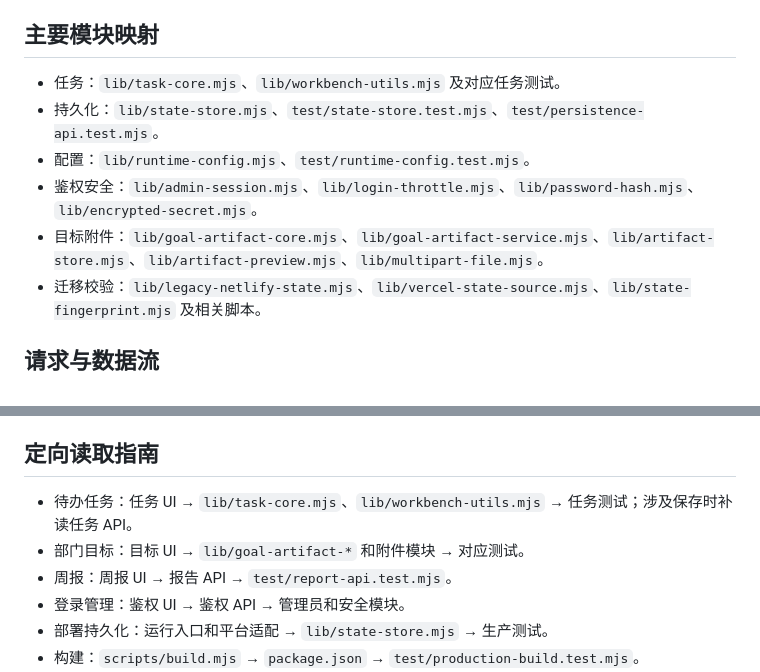
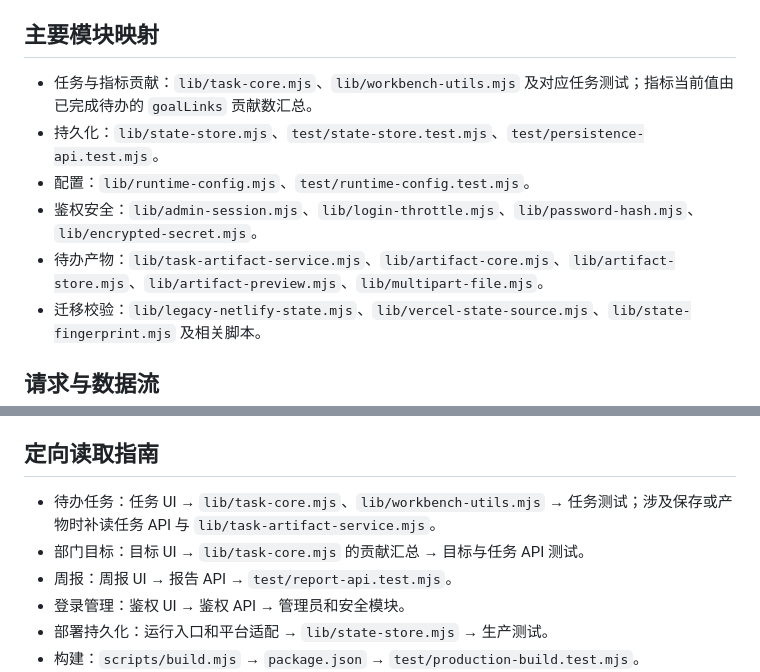
Before and after one commit to shayne-zhong/data-product-weekly-report, a Markdown page: PROJECT_ARCHITECTURE.md, 2 parts joined by grey strips. Rendered like a GitHub page.

Commit message:
docs: map task artifacts and goal contributions

```diff
--- a/PROJECT_ARCHITECTURE.md
+++ b/PROJECT_ARCHITECTURE.md
@@ -30,11 +30,11 @@
 
 ## 主要模块映射
 
-- 任务：`lib/task-core.mjs`、`lib/workbench-utils.mjs` 及对应任务测试。
+- 任务与指标贡献：`lib/task-core.mjs`、`lib/workbench-utils.mjs` 及对应任务测试；指标当前值由已完成待办的 `goalLinks` 贡献数汇总。
 - 持久化：`lib/state-store.mjs`、`test/state-store.test.mjs`、`test/persistence-api.test.mjs`。
 - 配置：`lib/runtime-config.mjs`、`test/runtime-config.test.mjs`。
 - 鉴权安全：`lib/admin-session.mjs`、`lib/login-throttle.mjs`、`lib/password-hash.mjs`、`lib/encrypted-secret.mjs`。
-- 目标附件：`lib/goal-artifact-core.mjs`、`lib/goal-artifact-service.mjs`、`lib/artifact-store.mjs`、`lib/artifact-preview.mjs`、`lib/multipart-file.mjs`。
+- 待办产物：`lib/task-artifact-service.mjs`、`lib/artifact-core.mjs`、`lib/artifact-store.mjs`、`lib/artifact-preview.mjs`、`lib/multipart-file.mjs`。
 - 迁移校验：`lib/legacy-netlify-state.mjs`、`lib/vercel-state-source.mjs`、`lib/state-fingerprint.mjs` 及相关脚本。
 
 ## 请求与数据流
@@ -49,8 +49,8 @@
 
 ## 定向读取指南
 
-- 待办任务：任务 UI → `lib/task-core.mjs`、`lib/workbench-utils.mjs` → 任务测试；涉及保存时补读任务 API。
-- 部门目标：目标 UI → `lib/goal-artifact-*` 和附件模块 → 对应测试。
+- 待办任务：任务 UI → `lib/task-core.mjs`、`lib/workbench-utils.mjs` → 任务测试；涉及保存或产物时补读任务 API 与 `lib/task-artifact-service.mjs`。
+- 部门目标：目标 UI → `lib/task-core.mjs` 的贡献汇总 → 目标与任务 API 测试。
 - 周报：周报 UI → 报告 API → `test/report-api.test.mjs`。
 - 登录管理：鉴权 UI → 鉴权 API → 管理员和安全模块。
 - 部署持久化：运行入口和平台适配 → `lib/state-store.mjs` → 生产测试。
```
